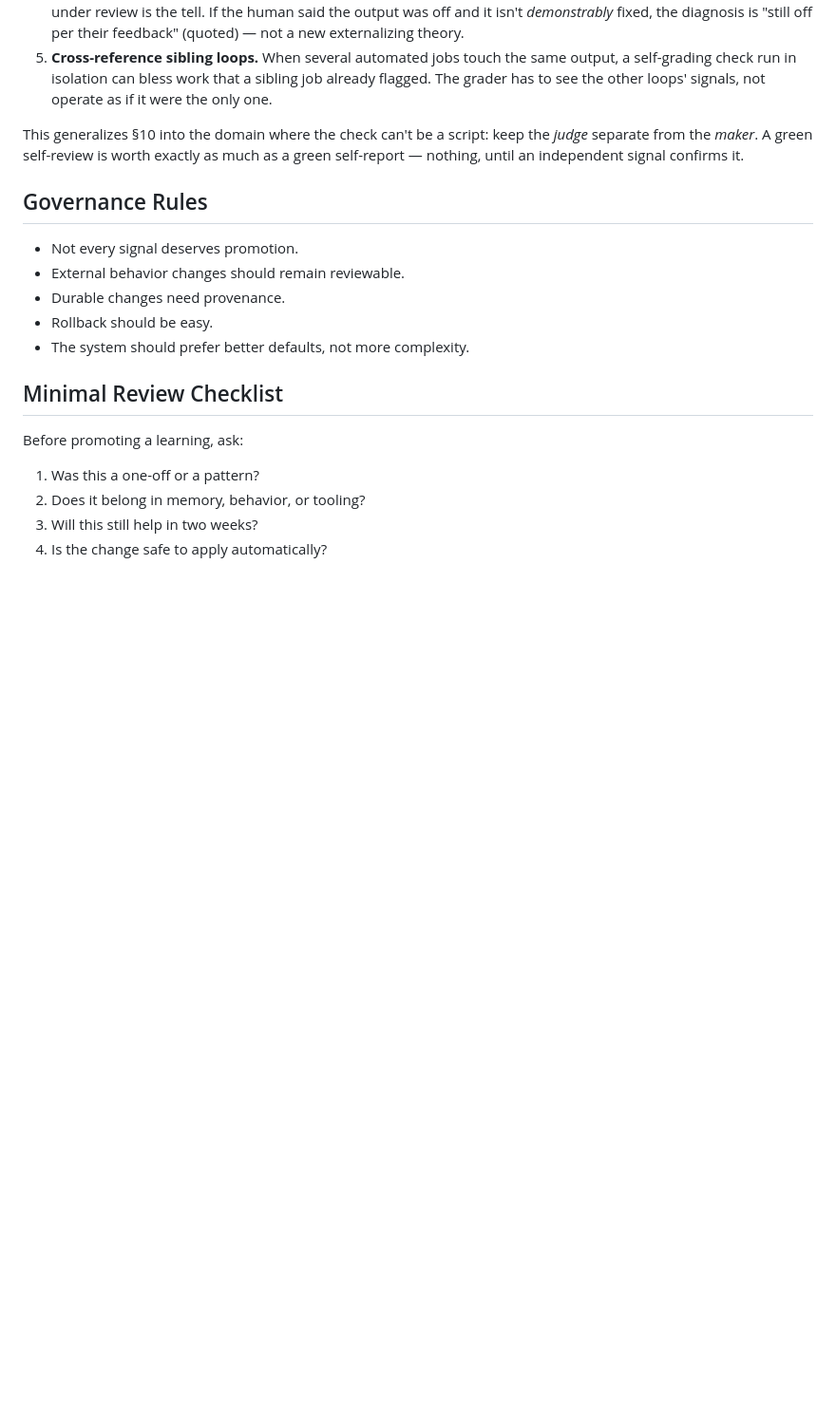
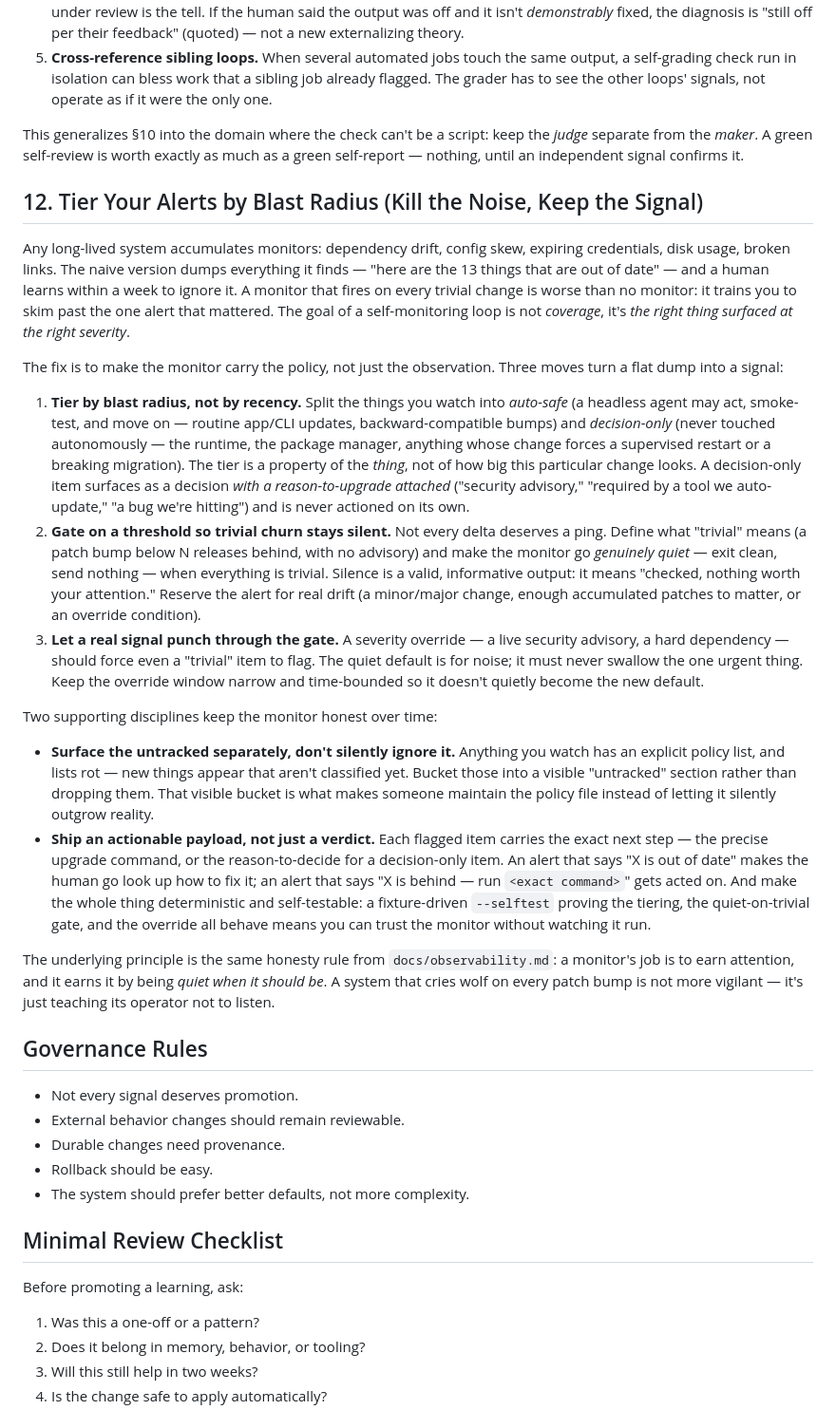
Before and after one commit to prasithg/clawrari, a Markdown page: docs/self-improvement.md, the part around the change. Shown at 95% size. Drawn GitHub-style; blank space fills up the shorter version.

Commit message:
docs(clawrari): distill tier-your-alerts-by-blast-radius pattern

```diff
--- a/docs/self-improvement.md
+++ b/docs/self-improvement.md
@@ -189,6 +189,23 @@ Concretely:
 
 This generalizes §10 into the domain where the check can't be a script: keep the *judge* separate from the *maker*. A green self-review is worth exactly as much as a green self-report — nothing, until an independent signal confirms it.
 
+## 12. Tier Your Alerts by Blast Radius (Kill the Noise, Keep the Signal)
+
+Any long-lived system accumulates monitors: dependency drift, config skew, expiring credentials, disk usage, broken links. The naive version dumps everything it finds — "here are the 13 things that are out of date" — and a human learns within a week to ignore it. A monitor that fires on every trivial change is worse than no monitor: it trains you to skim past the one alert that mattered. The goal of a self-monitoring loop is not *coverage*, it's *the right thing surfaced at the right severity*.
+
+The fix is to make the monitor carry the policy, not just the observation. Three moves turn a flat dump into a signal:
+
+1. **Tier by blast radius, not by recency.** Split the things you watch into *auto-safe* (a headless agent may act, smoke-test, and move on — routine app/CLI updates, backward-compatible bumps) and *decision-only* (never touched autonomously — the runtime, the package manager, anything whose change forces a supervised restart or a breaking migration). The tier is a property of the *thing*, not of how big this particular change looks. A decision-only item surfaces as a decision *with a reason-to-upgrade attached* ("security advisory," "required by a tool we auto-update," "a bug we're hitting") and is never actioned on its own.
+2. **Gate on a threshold so trivial churn stays silent.** Not every delta deserves a ping. Define what "trivial" means (a patch bump below N releases behind, with no advisory) and make the monitor go *genuinely quiet* — exit clean, send nothing — when everything is trivial. Silence is a valid, informative output: it means "checked, nothing worth your attention." Reserve the alert for real drift (a minor/major change, enough accumulated patches to matter, or an override condition).
+3. **Let a real signal punch through the gate.** A severity override — a live security advisory, a hard dependency — should force even a "trivial" item to flag. The quiet default is for noise; it must never swallow the one urgent thing. Keep the override window narrow and time-bounded so it doesn't quietly become the new default.
+
+Two supporting disciplines keep the monitor honest over time:
+
+- **Surface the untracked separately, don't silently ignore it.** Anything you watch has an explicit policy list, and lists rot — new things appear that aren't classified yet. Bucket those into a visible "untracked" section rather than dropping them. That visible bucket is what makes someone maintain the policy file instead of letting it silently outgrow reality.
+- **Ship an actionable payload, not just a verdict.** Each flagged item carries the exact next step — the precise upgrade command, or the reason-to-decide for a decision-only item. An alert that says "X is out of date" makes the human go look up how to fix it; an alert that says "X is behind — run `<exact command>`" gets acted on. And make the whole thing deterministic and self-testable: a fixture-driven `--selftest` proving the tiering, the quiet-on-trivial gate, and the override all behave means you can trust the monitor without watching it run.
+
+The underlying principle is the same honesty rule from `docs/observability.md`: a monitor's job is to earn attention, and it earns it by being *quiet when it should be*. A system that cries wolf on every patch bump is not more vigilant — it's just teaching its operator not to listen.
+
 ## Governance Rules
 
 - Not every signal deserves promotion.
```
Also changed, not shown: CHANGELOG.md (+5 -0 lines).
